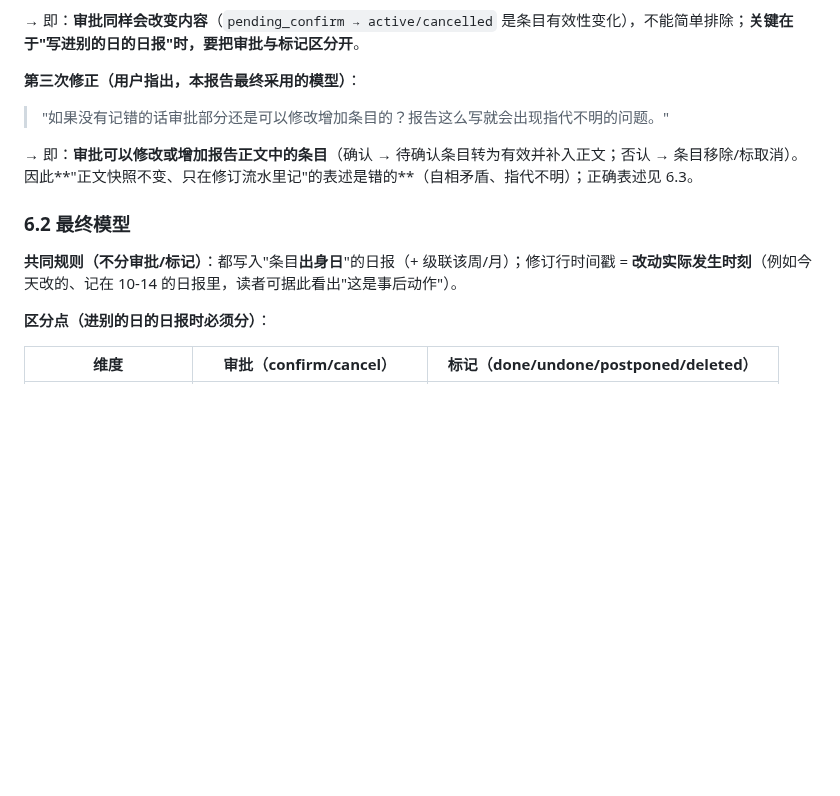
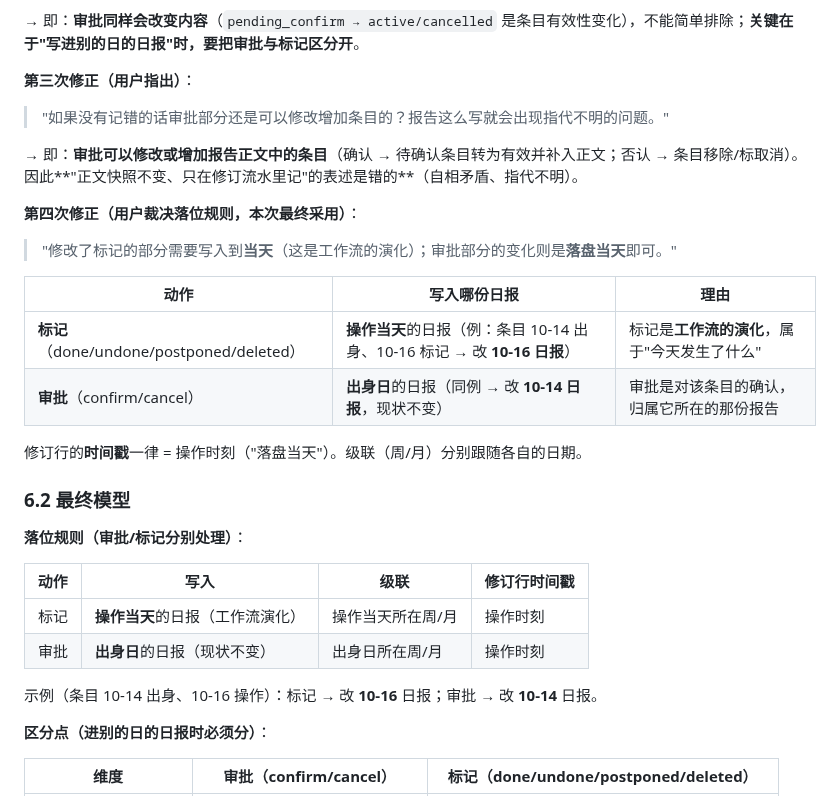
Before and after one commit to zzh4206/Wechat_Test, a Markdown page: docs/ANALYSIS-2026-10-21-report-cutoff-window.md, the part around the change. Rendered like a GitHub page; blank space fills up the shorter version.

Commit message:
docs: 报告落位规则按用户裁决修正——标记写操作当天、审批写出身日

```diff
--- a/docs/ANALYSIS-2026-10-21-report-cutoff-window.md
+++ b/docs/ANALYSIS-2026-10-21-report-cutoff-window.md
@@ -82,14 +82,31 @@ win = { start: dayStart - 86400000 + 20h20m, end: ts /* = 现在 */, dateKey: ba
 
 → 即：**审批同样会改变内容**（`pending_confirm → active/cancelled` 是条目有效性变化），不能简单排除；**关键在于"写进别的日的日报"时，要把审批与标记区分开**。
 
-**第三次修正（用户指出，本报告最终采用的模型）**：
+**第三次修正（用户指出）**：
 > "如果没有记错的话审批部分还是可以修改增加条目的？报告这么写就会出现指代不明的问题。"
 
-→ 即：**审批可以修改或增加报告正文中的条目**（确认 → 待确认条目转为有效并补入正文；否认 → 条目移除/标取消）。因此**"正文快照不变、只在修订流水里记"的表述是错的**（自相矛盾、指代不明）；正确表述见 6.3。
+→ 即：**审批可以修改或增加报告正文中的条目**（确认 → 待确认条目转为有效并补入正文；否认 → 条目移除/标取消）。因此**"正文快照不变、只在修订流水里记"的表述是错的**（自相矛盾、指代不明）。
+
+**第四次修正（用户裁决落位规则，本次最终采用）**：
+> "修改了标记的部分需要写入到**当天**（这是工作流的演化）；审批部分的变化则是**落盘当天**即可。"
+
+| 动作 | 写入哪份日报 | 理由 |
+|---|---|---|
+| **标记**（done/undone/postponed/deleted）| **操作当天**的日报（例：条目 10-14 出身、10-16 标记 → 改 **10-16 日报**）| 标记是**工作流的演化**，属于"今天发生了什么" |
+| **审批**（confirm/cancel）| **出身日**的日报（同例 → 改 **10-14 日报**，现状不变）| 审批是对该条目的确认，归属它所在的那份报告 |
+
+修订行的**时间戳**一律 = 操作时刻（"落盘当天"）。级联（周/月）分别跟随各自的日期。
 
 ### 6.2 最终模型
 
-**共同规则（不分审批/标记）**：都写入"条目**出身日**"的日报（+ 级联该周/月）；修订行时间戳 = **改动实际发生时刻**（例如今天改的、记在 10-14 的日报里，读者可据此看出"这是事后动作"）。
+**落位规则（审批/标记分别处理）**：
+
+| 动作 | 写入 | 级联 | 修订行时间戳 |
+|---|---|---|---|
+| 标记 | **操作当天**的日报（工作流演化）| 操作当天所在周/月 | 操作时刻 |
+| 审批 | **出身日**的日报（现状不变）| 出身日所在周/月 | 操作时刻 |
+
+示例（条目 10-14 出身、10-16 操作）：标记 → 改 **10-16** 日报；审批 → 改 **10-14** 日报。
 
 **区分点（进别的日的日报时必须分）**：
 
```
